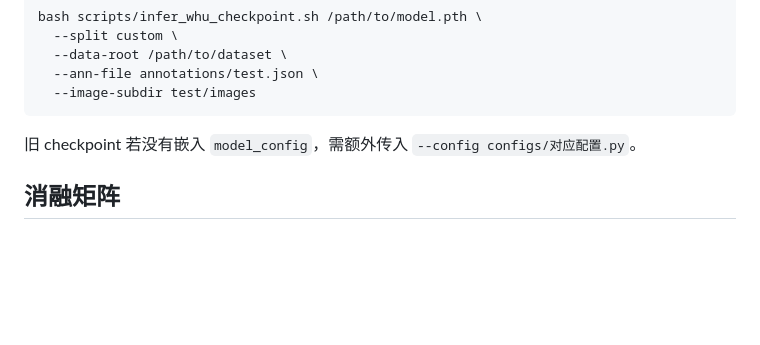
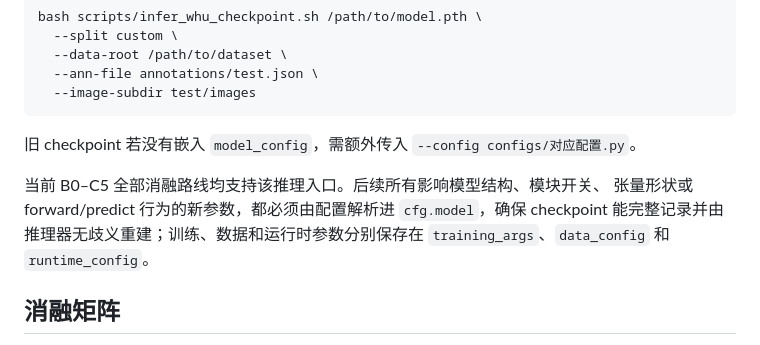
Before and after one commit to Wangcheng238686/new, a Markdown page: README.md, the part around the change. Drawn GitHub-style; blank space fills up the shorter version.

Commit message:
docs: define checkpoint parameter contract

```diff
--- a/README.md
+++ b/README.md
@@ -83,6 +83,11 @@ bash scripts/infer_whu_checkpoint.sh /path/to/model.pth \
 旧 checkpoint 若没有嵌入 `model_config`，需额外传入
 `--config configs/对应配置.py`。
 
+当前 B0–C5 全部消融路线均支持该推理入口。后续所有影响模型结构、模块开关、
+张量形状或 forward/predict 行为的新参数，都必须由配置解析进 `cfg.model`，确保
+checkpoint 能完整记录并由推理器无歧义重建；训练、数据和运行时参数分别保存在
+`training_args`、`data_config` 和 `runtime_config`。
+
 ## 消融矩阵
 
 消融入口统一放在
```
Also changed, not shown: PROJECT_ARCHITECTURE.md (+39 -2 lines).
